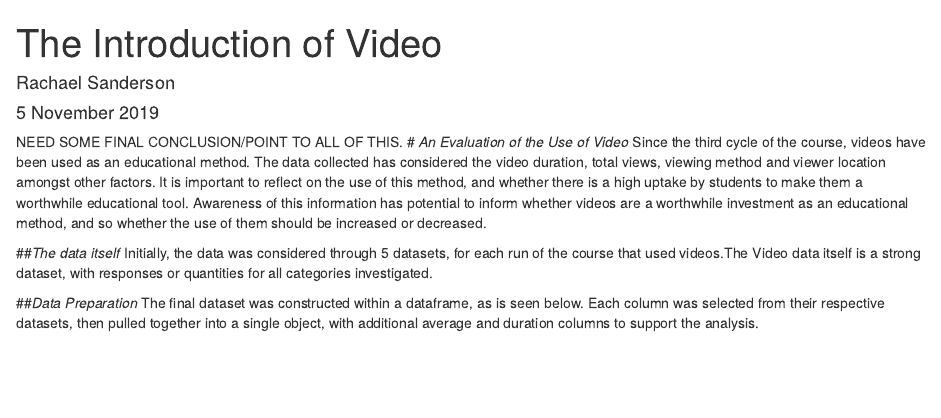
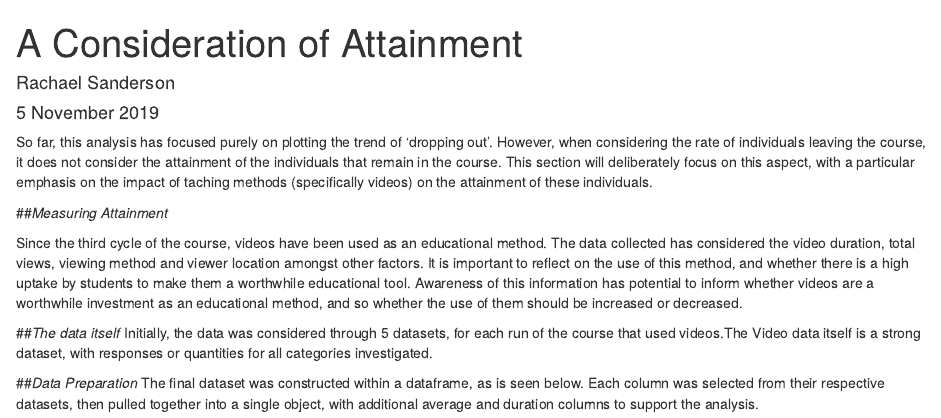
Before and after one commit to RSanderson96/Data-Management, an R Markdown document (reports/Video.Rmd): the page in a window 1100 px wide, from its top. Rendered offline with R 4.5, knitr and Pandoc, with nearby package versions; some code elsewhere in the file could not run offline.

Commit message:
Questions Data Frame

````diff
--- a/reports/Video.Rmd
+++ b/reports/Video.Rmd
@@ -1,5 +1,5 @@
 ---
-title: "The Introduction of Video"
+title: "A Consideration of Attainment"
 author: "Rachael Sanderson"
 date: "5 November 2019"
 output:
@@ -19,8 +19,11 @@ load.project()
 
 ```
 
-NEED SOME FINAL CONCLUSION/POINT TO ALL OF THIS.
-# *An Evaluation of the Use of Video*
+So far, this analysis has focused purely on plotting the trend of 'dropping out'. However, when considering the rate of individuals leaving the course, it does not consider the attainment of the individuals that remain in the course. This section will deliberately focus on this aspect, with a particular emphasis on the impact of taching methods (specifically videos) on the attainment of these individuals.
+
+##*Measuring Attainment*
+
+
 Since the third cycle of the course, videos have been used as an educational method. The data collected has considered the video duration, total views, viewing method and viewer location amongst other factors. It is important to reflect on the use of this method, and whether there is a high uptake by students to make them a worthwhile educational tool. Awareness of this information has potential to inform whether videos are a worthwhile investment as an educational method, and so whether the use of them should be increased or decreased.
 
 ##*The data itself*
````
